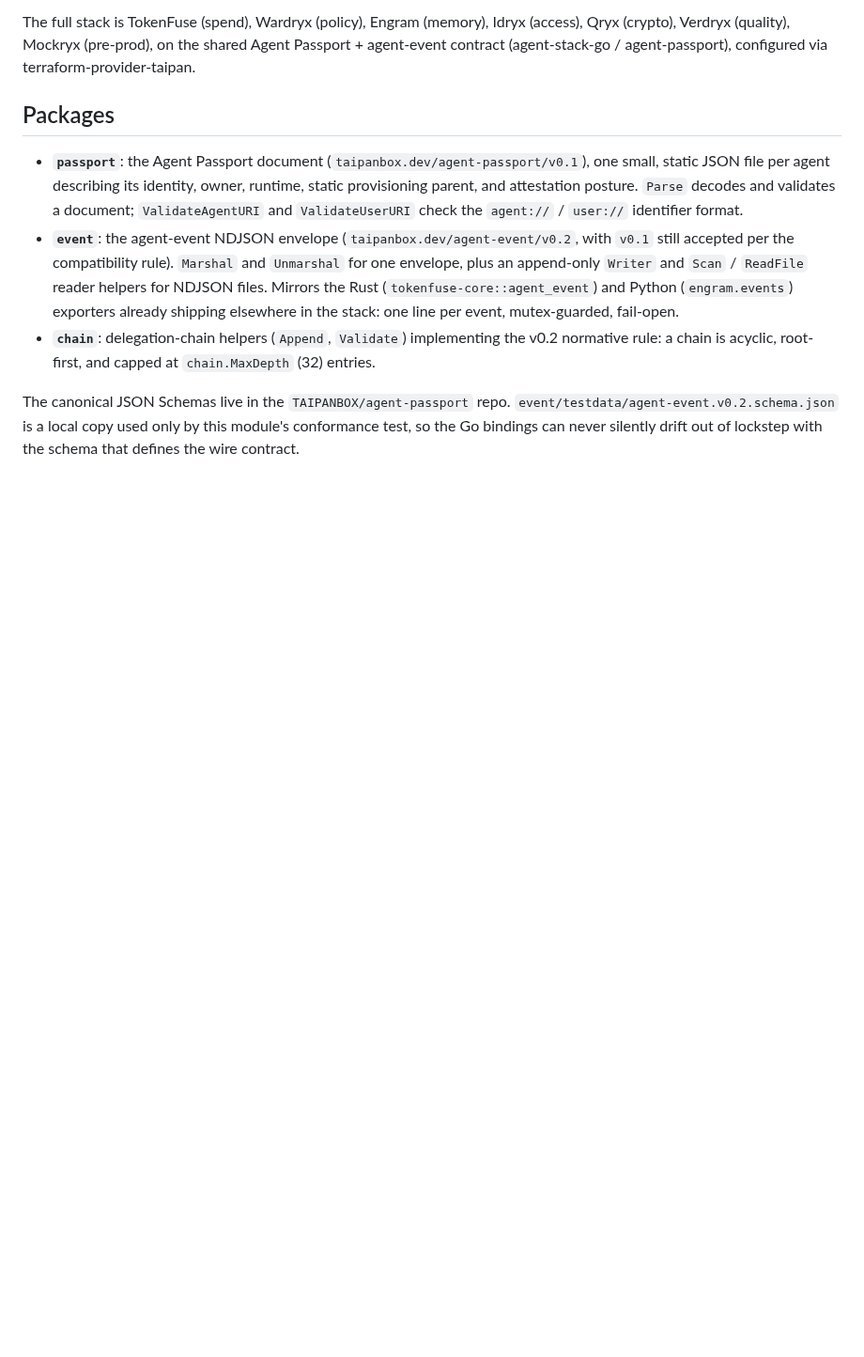
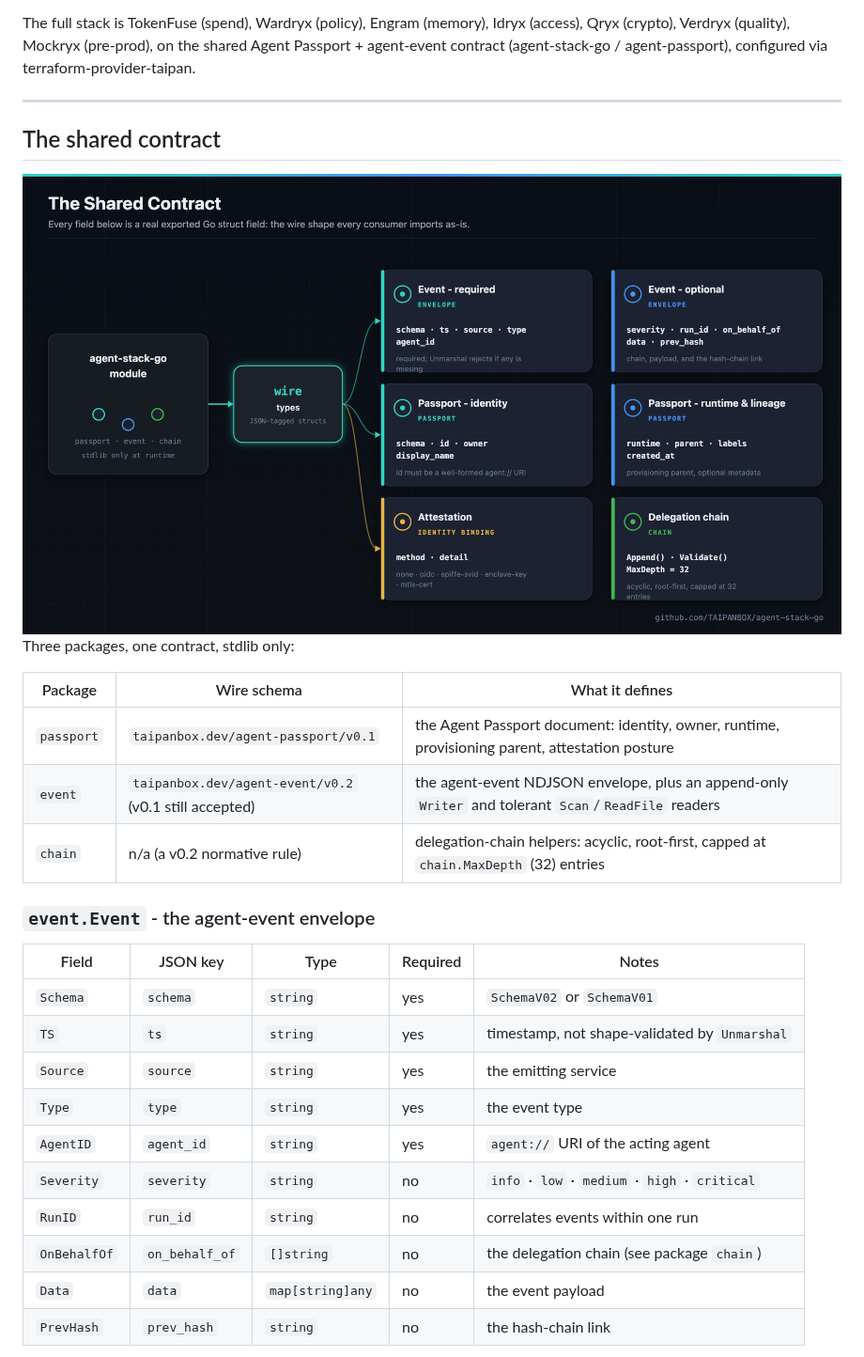
Before and after one commit to TAIPANBOX/agent-stack-go, a Markdown page: README.md, the part around one of its changes. Shown at 94% size. Drawn GitHub-style; pictures changed too: docs/contract.png (added); blank space fills up the shorter version.

```diff
--- a/README.md
+++ b/README.md
@@ -51,25 +63,34 @@ flowchart TB
 
 The full stack is TokenFuse (spend), Wardryx (policy), Engram (memory), Idryx (access), Qryx (crypto), Verdryx (quality), Mockryx (pre-prod), on the shared Agent Passport + agent-event contract (agent-stack-go / agent-passport), configured via terraform-provider-taipan.
 
-## Packages
+---
 
-- **`passport`**: the Agent Passport document (`taipanbox.dev/agent-passport/v0.1`),
-  one small, static JSON file per agent describing its identity, owner,
-  runtime, static provisioning parent, and attestation posture. `Parse`
-  decodes and validates a document; `ValidateAgentURI` and `ValidateUserURI`
-  check the `agent://` / `user://` identifier format.
-- **`event`**: the agent-event NDJSON envelope (`taipanbox.dev/agent-event/v0.2`,
-  with `v0.1` still accepted per the compatibility rule). `Marshal` and
-  `Unmarshal` for one envelope, plus an append-only `Writer` and `Scan` /
-  `ReadFile` reader helpers for NDJSON files. Mirrors the Rust
-  (`tokenfuse-core::agent_event`) and Python (`engram.events`) exporters
-  already shipping elsewhere in the stack: one line per event, mutex-guarded,
-  fail-open.
-- **`chain`**: delegation-chain helpers (`Append`, `Validate`) implementing
-  the v0.2 normative rule: a chain is acyclic, root-first, and capped at
-  `chain.MaxDepth` (32) entries.
+## The shared contract
 
-The canonical JSON Schemas live in the `TAIPANBOX/agent-passport` repo.
-`event/testdata/agent-event.v0.2.schema.json` is a local copy used only by
-this module's conformance test, so the Go bindings can never silently drift
-out of lockstep with the schema that defines the wire contract.
+<div align="center">
+<img src="docs/contract.png" alt="The event envelope's required and optional fields, the Passport identity and runtime fields, the Attestation binding, and the chain package's delegation helpers" width="900">
+</div>
+
+Three packages, one contract, stdlib only:
+
+| Package | Wire schema | What it defines |
+|---|---|---|
+| `passport` | `taipanbox.dev/agent-passport/v0.1` | the Agent Passport document: identity, owner, runtime, provisioning parent, attestation posture |
+| `event` | `taipanbox.dev/agent-event/v0.2` (v0.1 still accepted) | the agent-event NDJSON envelope, plus an append-only `Writer` and tolerant `Scan`/`ReadFile` readers |
+| `chain` | n/a (a v0.2 normative rule) | delegation-chain helpers: acyclic, root-first, capped at `chain.MaxDepth` (32) entries |
+
+### `event.Event` - the agent-event envelope
+
+| Field | JSON key | Type | Required | Notes |
+|---|---|---|---|---|
+| `Schema` | `schema` | `string` | yes | `SchemaV02` or `SchemaV01` |
+| `TS` | `ts` | `string` | yes | timestamp, not shape-validated by `Unmarshal` |
+| `Source` | `source` | `string` | yes | the emitting service |
+| `Type` | `type` | `string` | yes | the event type |
+| `AgentID` | `agent_id` | `string` | yes | `agent://` URI of the acting agent |
+| `Severity` | `severity` | `string` | no | `info` · `low` · `medium` · `high` · `critical` |
+| `RunID` | `run_id` | `string` | no | correlates events within one run |
+| `OnBehalfOf` | `on_behalf_of` | `[]string` | no | the delegation chain (see package `chain`) |
+| `Data` | `data` | `map[string]any` | no | the event payload |
+| `PrevHash` | `prev_hash` | `string` | no | the hash-chain link |
+
```
Also changed, not shown: other parts of README.md (+119 -12 lines), docs/architecture.png (added), 2 other files.
